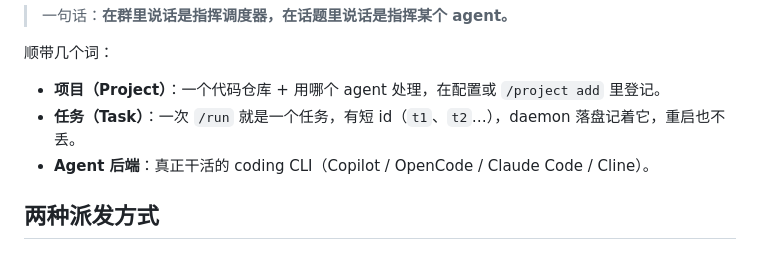
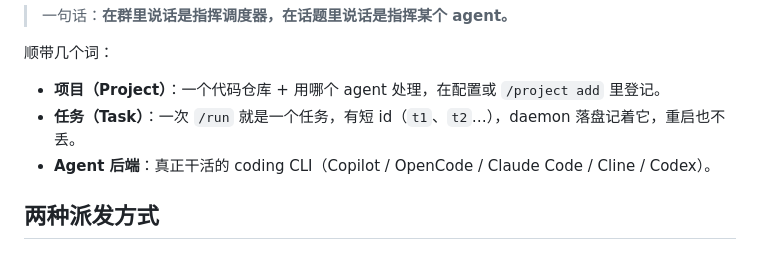
Before and after one commit to WSQS/feishu-dispatcher, a Markdown page: docs/usage.md, the part around the change. Drawn GitHub-style.

```diff
--- a/docs/usage.md
+++ b/docs/usage.md
@@ -14,7 +14,7 @@ daemon 跑起来之后，日常怎么用。第一次配置见 [setup.md](setup.m
 顺带几个词：
 - **项目（Project）**：一个代码仓库 + 用哪个 agent 处理，在配置或 `/project add` 里登记。
 - **任务（Task）**：一次 `/run` 就是一个任务，有短 id（`t1`、`t2`…），daemon 落盘记着它，重启也不丢。
-- **Agent 后端**：真正干活的 coding CLI（Copilot / OpenCode / Claude Code / Cline）。
+- **Agent 后端**：真正干活的 coding CLI（Copilot / OpenCode / Claude Code / Cline / Codex）。
 
 ## 两种派发方式
 
```
Also changed, not shown: README.md (+2 -2 lines).
